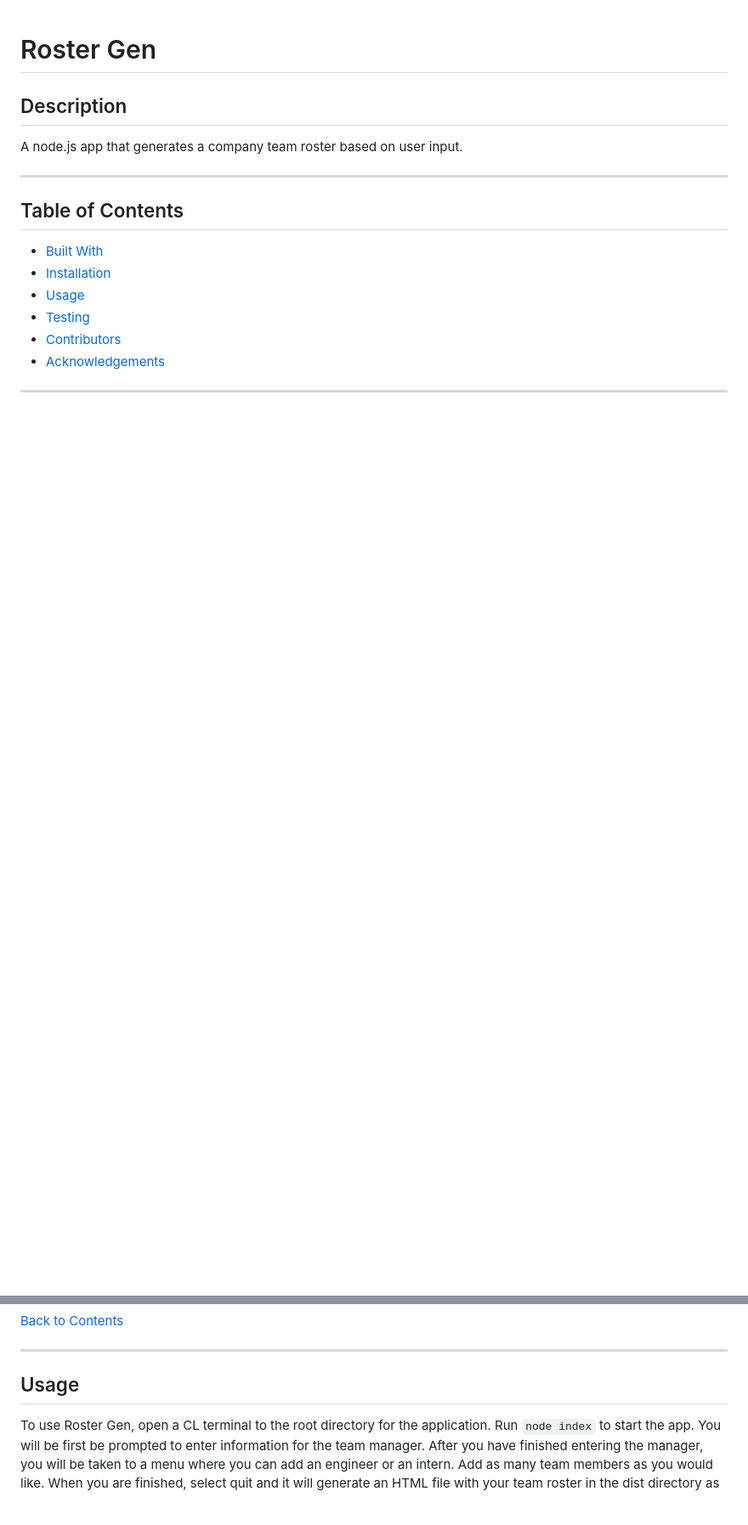
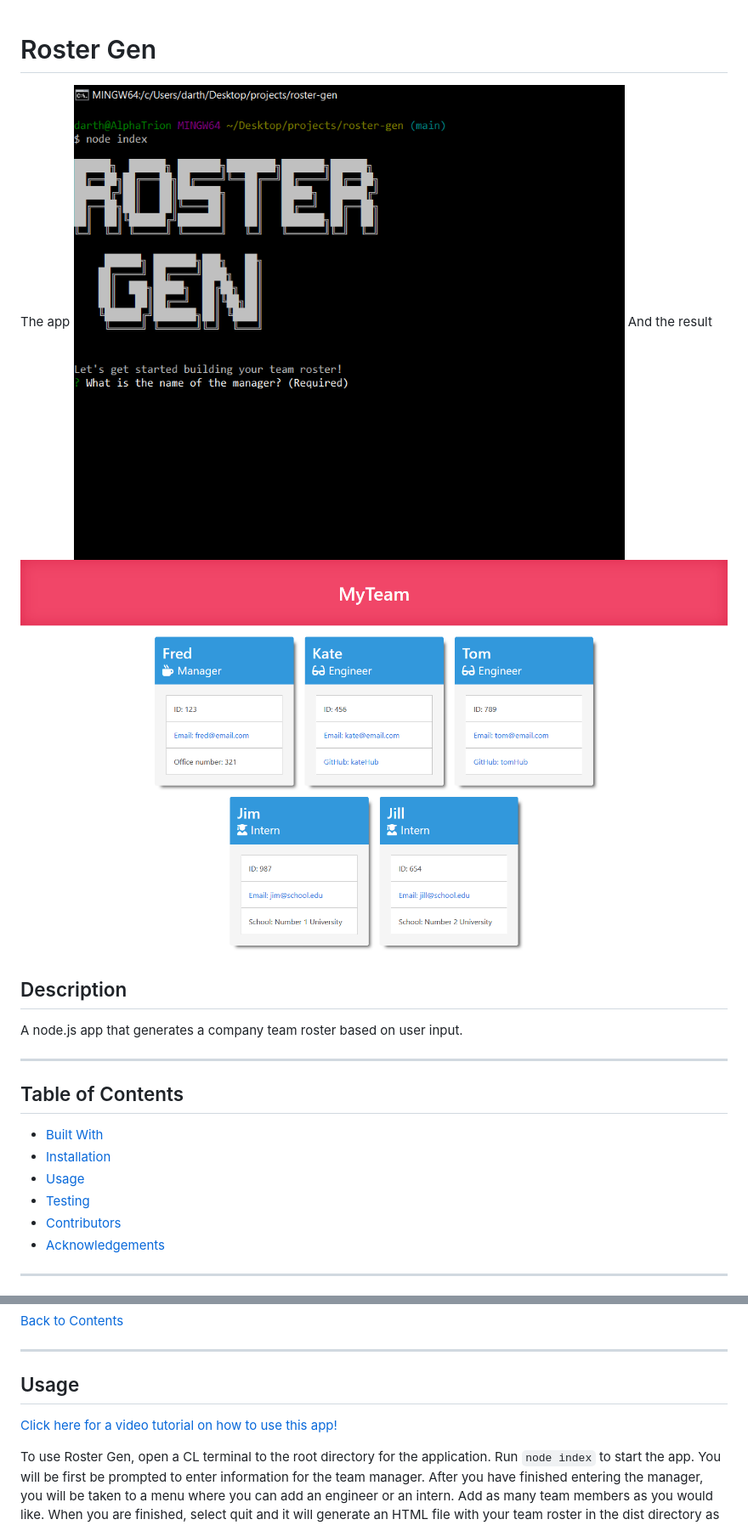
Before and after one commit to Craig5117/roster-gen, a Markdown page: README.md, 2 parts joined by grey strips. Shown: that part at 85% size. GitHub-like rendering; pictures changed too: screenshots/screenshot-1.png (added), screenshots/screenshot-2.png (added); blank space fills up the shorter version.

Commit message:
updated readme with screenshots

```diff
--- a/README.md
+++ b/README.md
@@ -1,4 +1,8 @@
 # Roster Gen
+The app
+![Screenshot of Roster Gen running in the command line.](./screenshots/screenshot-1.png)
+And the result
+![Screenshot of sample HTML generated by Roster Gen.](./screenshots/screenshot-2.png)
 ## Description
 
 A node.js app that generates a company team roster based on user input.
@@ -36,6 +40,8 @@ To install, download or clone this repo to a directory on your computer. Open a
 ---
 
 ## Usage
+
+[Click here for a video tutorial on how to use this app!](https://drive.google.com/file/d/14l8rQxY8J_3VQGWFs0ar7o2uVt6h1qe_/view?usp=sharing)
 
 To use Roster Gen, open a CL terminal to the root directory for the application. Run `node index` to start the app. You will be first be prompted to enter information for the team manager. After you have finished entering the manager, you will be taken to a menu where you can add an engineer or an intern. Add as many team members as you would like. When you are finished, select quit and it will generate an HTML file with your team roster in the dist directory as "index.html".
 
```
